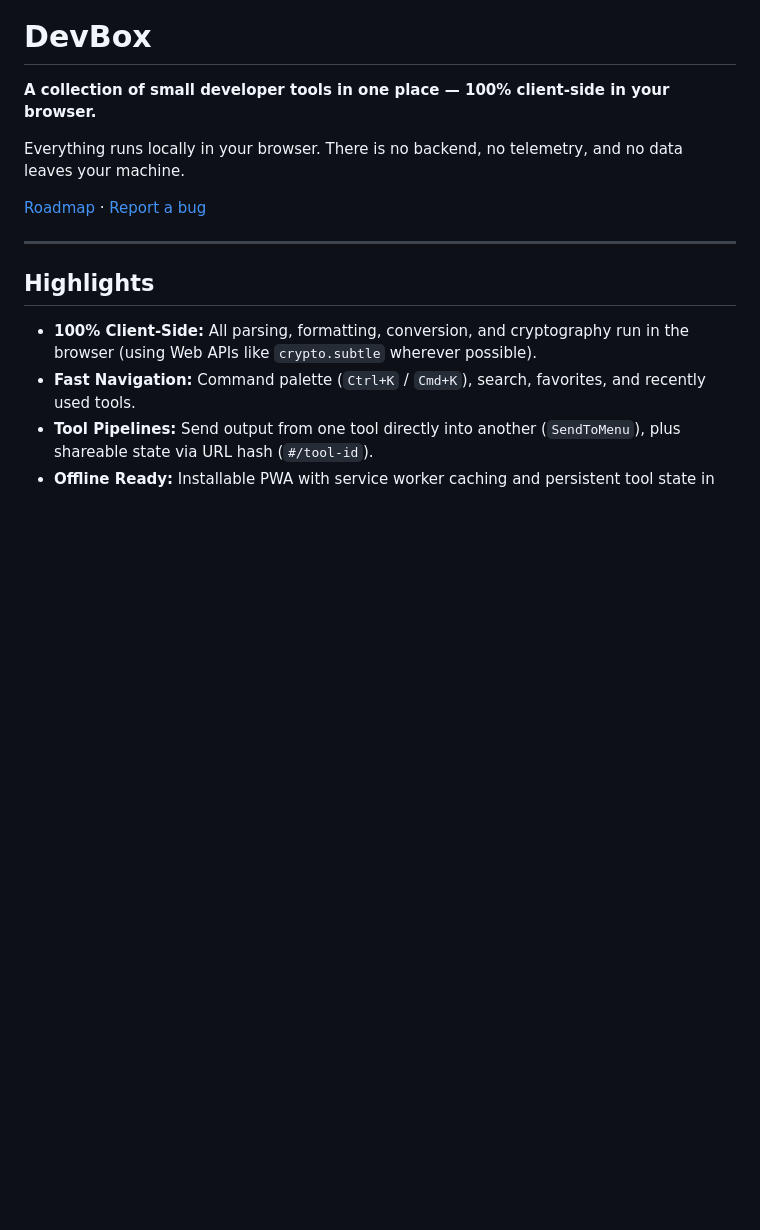
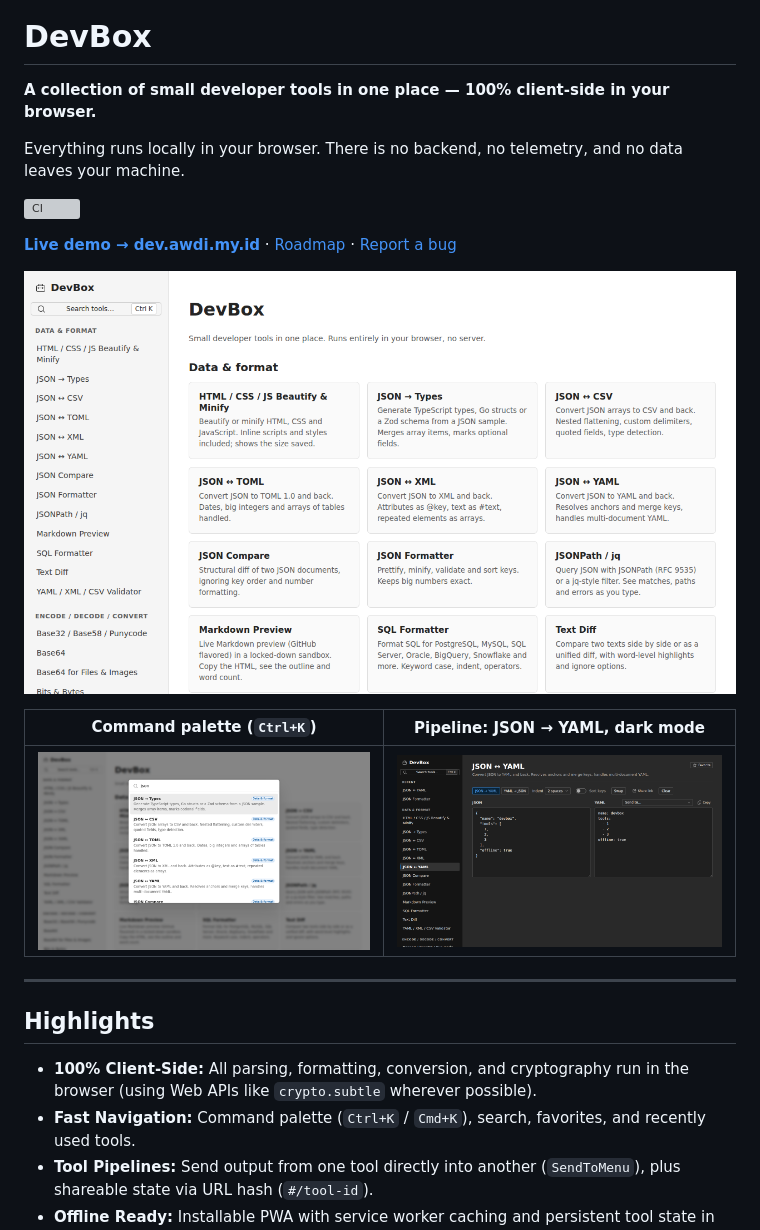
Before and after one commit to psudocode/devbox, a Markdown page: README.md, the part around one of its changes. GitHub-like rendering; pictures changed too: docs/screenshots/home-light.png (added), docs/screenshots/palette.png (added), docs/screenshots/pipeline.png (added); blank space fills up the shorter version; grey boxes are pictures that could not be loaded.

```diff
--- a/README.md
+++ b/README.md
@@ -4,7 +4,15 @@
 
 Everything runs locally in your browser. There is no backend, no telemetry, and no data leaves your machine.
 
-[Roadmap](./TODO.md) · [Report a bug](https://github.com/psudocode/devbox/issues/new)
+[![CI](https://github.com/psudocode/devbox/actions/workflows/ci.yml/badge.svg)](https://github.com/psudocode/devbox/actions/workflows/ci.yml)
+
+**[Live demo → dev.awdi.my.id](https://dev.awdi.my.id)** · [Roadmap](./TODO.md) · [Report a bug](https://github.com/psudocode/devbox/issues/new)
+
+![DevBox home page](./docs/screenshots/home-light.png)
+
+| Command palette (`Ctrl+K`) | Pipeline: JSON → YAML, dark mode |
+| --- | --- |
+| ![Command palette searching for "json"](./docs/screenshots/palette.png) | ![JSON Formatter output sent to JSON ↔ YAML in dark theme](./docs/screenshots/pipeline.png) |
 
 ---
 
```
Also changed, not shown: other parts of README.md (+22 -0 lines), docs/screenshots/dark-mode.png (added).
